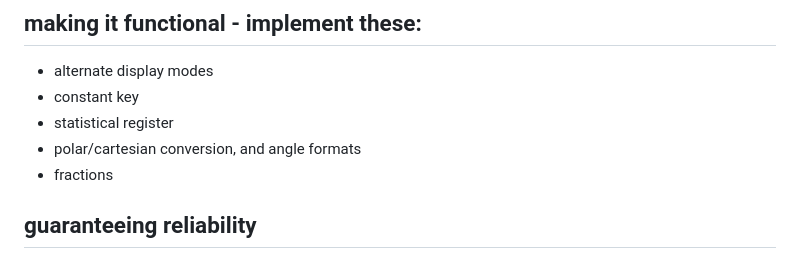
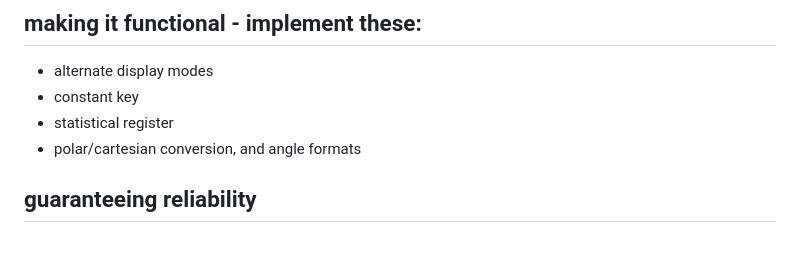
Before and after one commit to AldenMB/calculator_emulator, a Markdown page: README.md, the part around the change. Rendered like a GitHub page.

Commit message:
indicate that fractions now work

```diff
--- a/README.md
+++ b/README.md
@@ -28,7 +28,6 @@ This project is far from done! additional tasks include:
  - constant key
  - statistical register
  - polar/cartesian conversion, and angle formats
- - fractions
 
 ## guaranteeing reliability
 
```
